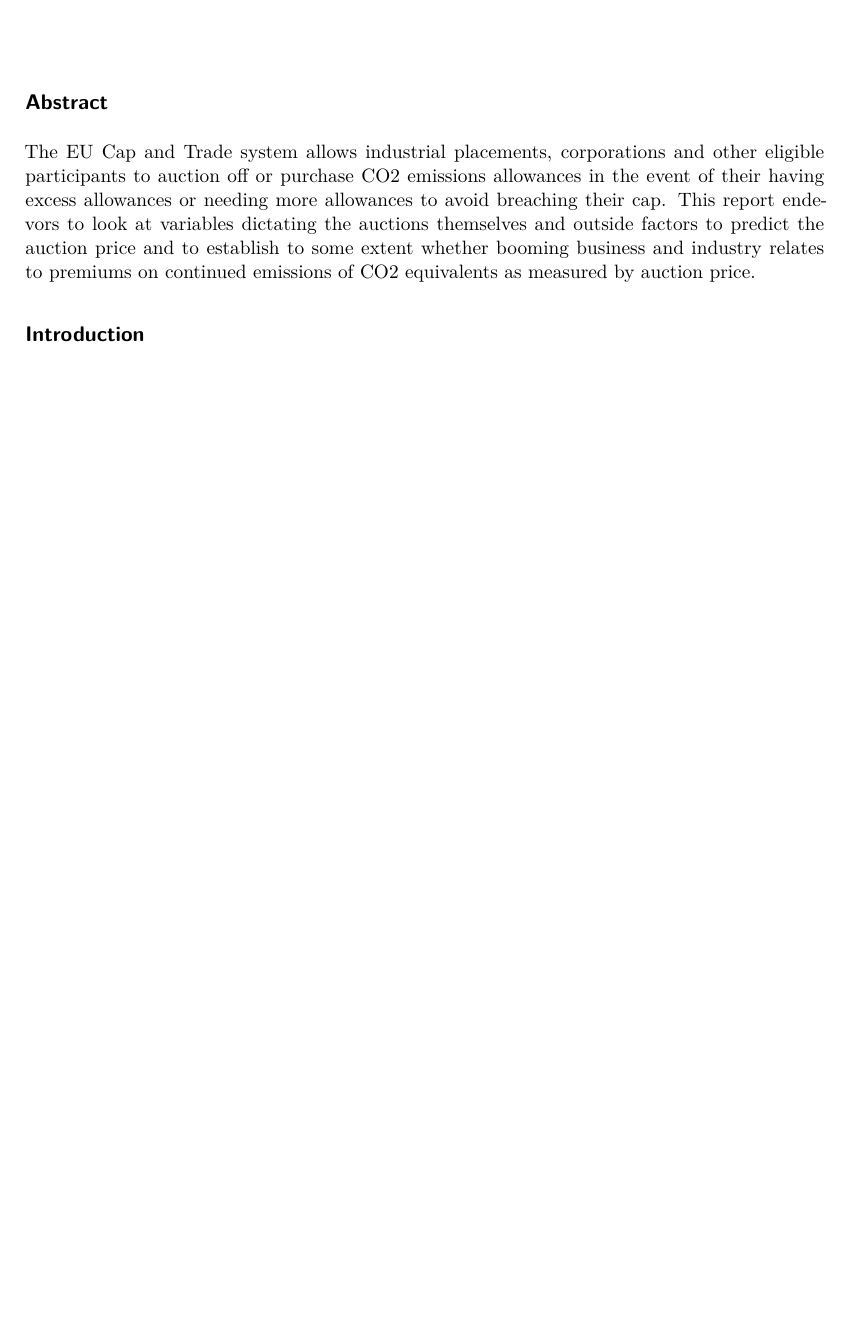
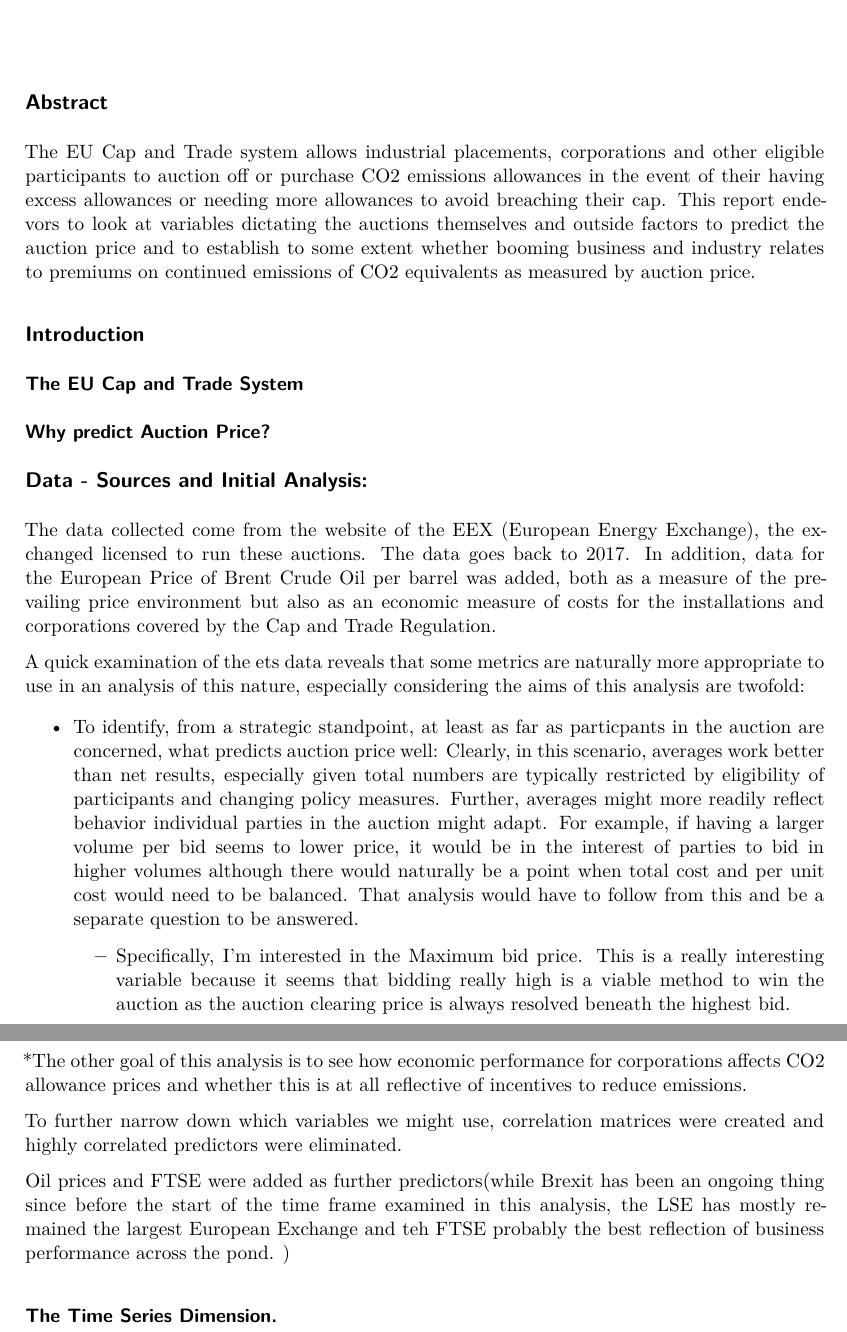
Before and after one commit to MSSP-678HWs/678FinalProject, a Quarto document (Final_Project_Report.qmd): part of the page before the commit and two parts of pages 1 and 2 of 2 after it, the two joined at a grey line, cut so that both start at the same text, the shorter picture padded with empty space. Rendered offline with R 4.5, knitr and Pandoc in place of Quarto, then LaTeX, with nearby package versions.

Commit message:
Wrote a large chunk of introduction and Data parts of the final report

```diff
--- a/Final_Project_Report.qmd
+++ b/Final_Project_Report.qmd
@@ -11,3 +11,24 @@ editor: visual
 The EU Cap and Trade system allows industrial placements, corporations and other eligible participants to auction off or purchase CO2 emissions allowances in the event of their having excess allowances or needing more allowances to avoid breaching their cap. This report endevors to look at variables dictating the auctions themselves and outside factors to predict the auction price and to establish to some extent whether booming business and industry relates to premiums on continued emissions of CO2 equivalents as measured by auction price.
 
 ## Introduction
+
+### The EU Cap and Trade System
+
+### Why predict Auction Price?
+
+## Data - Sources and Initial Analysis:
+
+The data collected come from the website of the EEX (European Energy Exchange), the exchanged licensed to run these auctions. The data goes back to 2017. In addition, data for the European Price of Brent Crude Oil per barrel was added, both as a measure of the prevailing price environment but also as an economic measure of costs for the installations and corporations covered by the Cap and Trade Regulation.
+
+A quick examination of the ets data reveals that some metrics are naturally more appropriate to use in an analysis of this nature, especially considering the aims of this analysis are twofold:
+
+* To identify, from a strategic standpoint, at least as far as particpants in the auction are concerned, what predicts auction price well: Clearly, in this scenario, averages work better than net results, especially given total numbers are typically restricted by eligibility of participants and changing policy measures. Further, averages might more readily reflect behavior individual parties in the auction might adapt. For example, if having a larger volume per bid seems to lower price, it would be in the interest of parties to bid in higher volumes although there would naturally be a point when total cost and per unit cost would need to be balanced. That analysis would have to follow from this and be a separate question to be answered.
+  * Specifically, I'm interested in the Maximum bid price. This is a really interesting variable because it seems that bidding really high is a viable method to win the auction as the auction clearing price is always resolved beneath the highest bid.
+
+*The other goal of this analysis is to see how economic performance for corporations affects CO2 allowance prices and whether this is at all reflective of incentives to reduce emissions.
+
+To further narrow down which variables we might use, correlation matrices were created and highly correlated predictors were eliminated.
+
+Oil prices and FTSE were added as further predictors(while Brexit has been an ongoing thing since before the start of the time frame examined in this analysis, the LSE has mostly remained the largest European Exchange and teh FTSE probably the best reflection of business performance across the pond. )
+
+### The Time Series Dimension.
```
